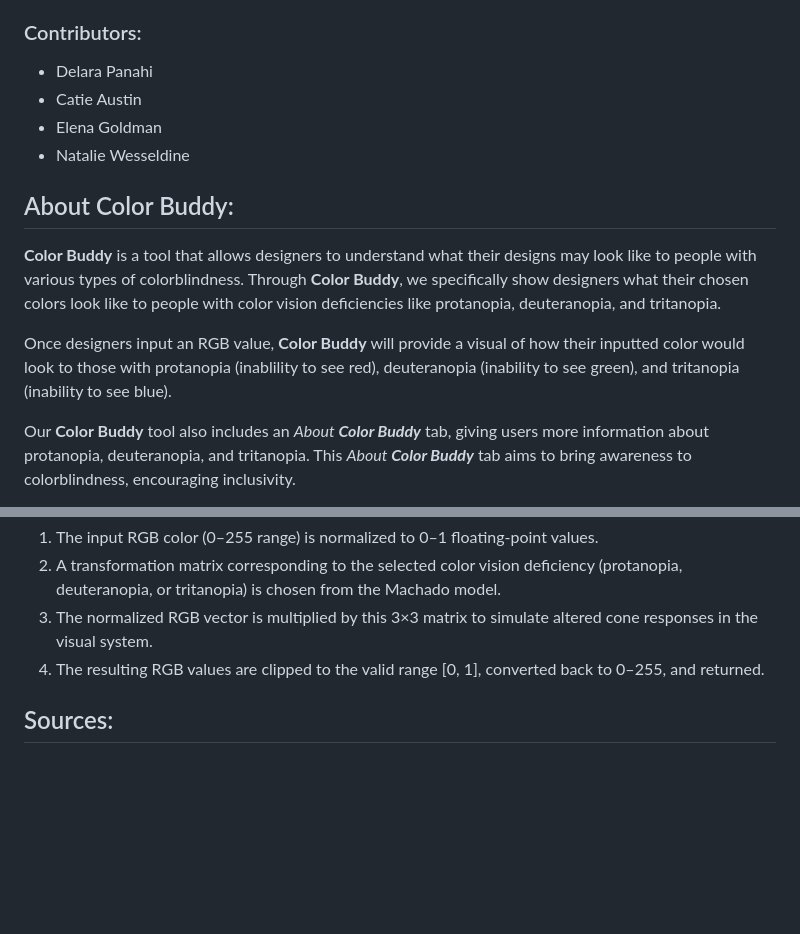
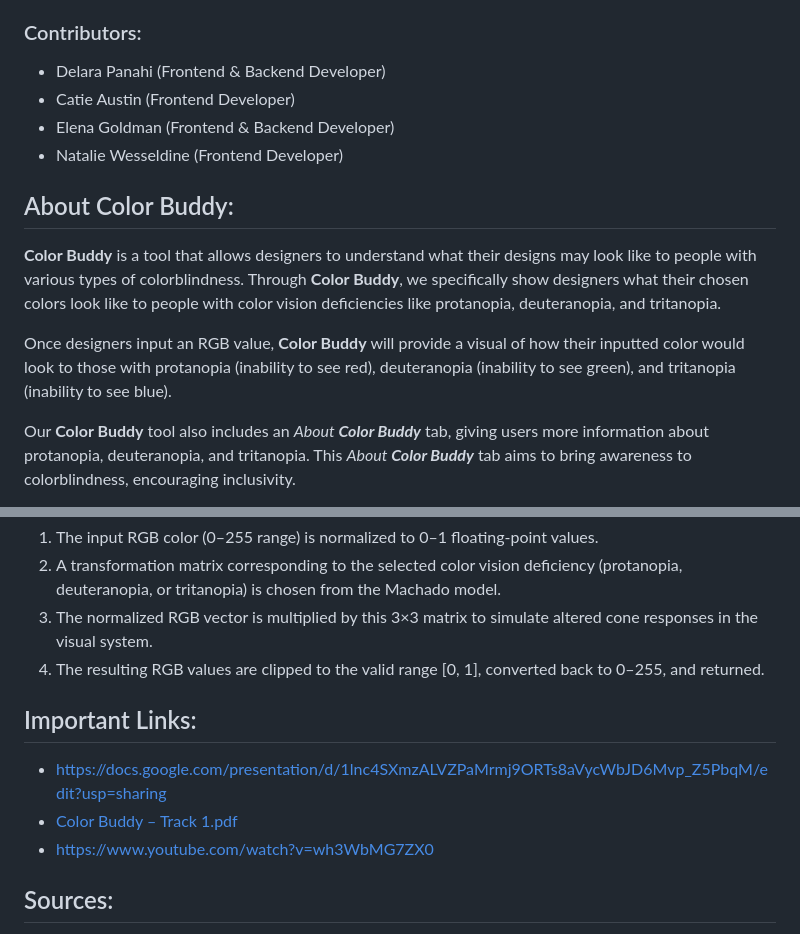
Before and after one commit to delpanahi/colorbuddy, a Markdown page: README.md, 2 parts joined by grey strips. Drawn GitHub-style; blank space fills up the shorter version.

Commit message:
Revise contributors and add important links
Updated contributor roles and added important links section.

````diff
--- a/README.md
+++ b/README.md
@@ -30,15 +30,15 @@
 <br> ```python3 app.py``` for **Mac**
 
 ### Contributors:
-- Delara Panahi
-- Catie Austin
-- Elena Goldman
-- Natalie Wesseldine
+- Delara Panahi (Frontend & Backend Developer)
+- Catie Austin (Frontend Developer)
+- Elena Goldman (Frontend & Backend Developer)
+- Natalie Wesseldine (Frontend Developer)
 
 ## About Color Buddy:
 **Color Buddy** is a tool that allows designers to understand what their designs may look like to people with various types of colorblindness. Through **Color Buddy**, we specifically show designers what their chosen colors look like to people with color vision deficiencies like protanopia, deuteranopia, and tritanopia.
 
-Once designers input an RGB value, **Color Buddy** will provide a visual of how their inputted color would look to those with protanopia (inablility to see red), deuteranopia (inability to see green), and tritanopia (inability to see blue).
+Once designers input an RGB value, **Color Buddy** will provide a visual of how their inputted color would look to those with protanopia (inability to see red), deuteranopia (inability to see green), and tritanopia (inability to see blue).
 
 Our **Color Buddy** tool also includes an *About **Color Buddy*** tab, giving users more information about protanopia, deuteranopia, and tritanopia.
 This *About **Color Buddy*** tab aims to bring awareness to colorblindness, encouraging inclusivity.
@@ -76,6 +76,10 @@ Each 3x3 matrix transforms an RGB value into a strong approximation of the color
 3. The normalized RGB vector is multiplied by this 3×3 matrix to simulate altered cone responses in the visual system.<br>
 4. The resulting RGB values are clipped to the valid range [0, 1], converted back to 0–255, and returned.
 
+## Important Links:
+- https://docs.google.com/presentation/d/1lnc4SXmzALVZPaMrmj9ORTs8aVycWbJD6Mvp_Z5PbqM/edit?usp=sharing
+- [Color Buddy – Track 1.pdf](https://github.com/user-attachments/files/23008888/Color.Buddy.Track.1.pdf)
+- https://www.youtube.com/watch?v=wh3WbMG7ZX0
 
 ## Sources:
 - “A Physiologically-based Model for Simulation of Color Vision Deficiency” — Machado, Oliveira & Fernandes (IEEE Transactions on Visualization & Computer Graphics, Vol. 15(6), Nov/Dec 2009)
````
